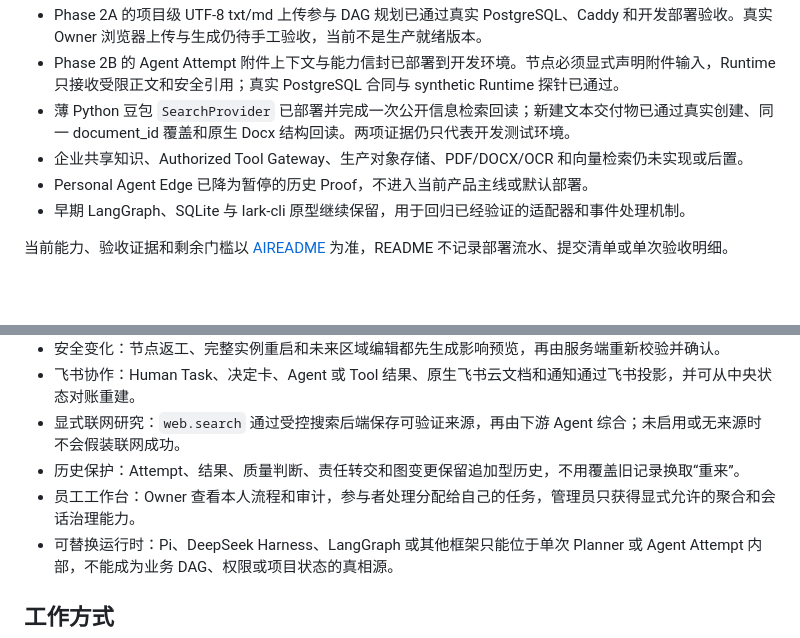
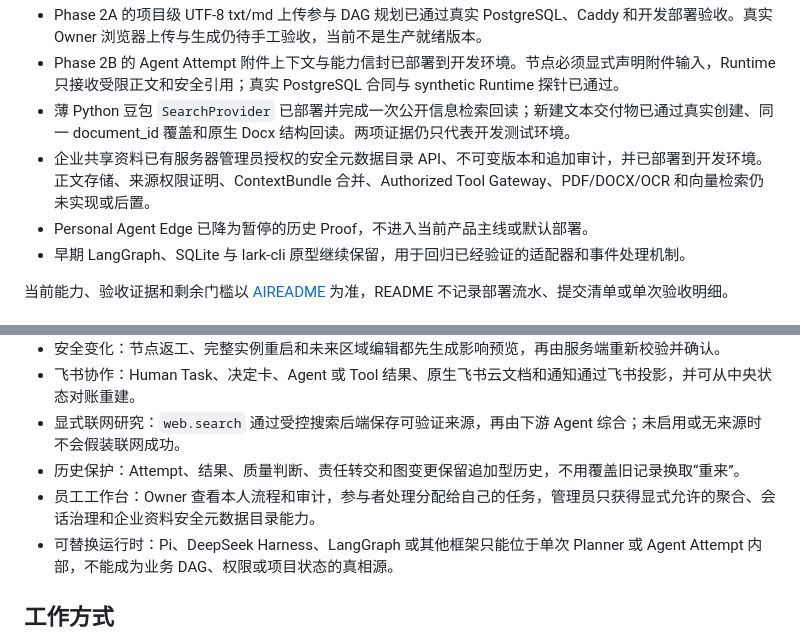
Before and after one commit to iyuenan3/larkflow, a Markdown page: README.md, 2 parts joined by grey strips. Drawn GitHub-style; blank space fills up the shorter version.

```diff
--- a/README.md
+++ b/README.md
@@ -12,7 +12,7 @@
 - Phase 2A 的项目级 UTF-8 txt/md 上传参与 DAG 规划已通过真实 PostgreSQL、Caddy 和开发部署验收。真实 Owner 浏览器上传与生成仍待手工验收，当前不是生产就绪版本。
 - Phase 2B 的 Agent Attempt 附件上下文与能力信封已部署到开发环境。节点必须显式声明附件输入，Runtime 只接收受限正文和安全引用；真实 PostgreSQL 合同与 synthetic Runtime 探针已通过。
 - 薄 Python 豆包 `SearchProvider` 已部署并完成一次公开信息检索回读；新建文本交付物已通过真实创建、同一 document_id 覆盖和原生 Docx 结构回读。两项证据仍只代表开发测试环境。
-- 企业共享知识、Authorized Tool Gateway、生产对象存储、PDF/DOCX/OCR 和向量检索仍未实现或后置。
+- 企业共享资料已有服务器管理员授权的安全元数据目录 API、不可变版本和追加审计，并已部署到开发环境。正文存储、来源权限证明、ContextBundle 合并、Authorized Tool Gateway、PDF/DOCX/OCR 和向量检索仍未实现或后置。
 - Personal Agent Edge 已降为暂停的历史 Proof，不进入当前产品主线或默认部署。
 - 早期 LangGraph、SQLite 与 lark-cli 原型继续保留，用于回归已经验证的适配器和事件处理机制。
 
@@ -28,7 +28,7 @@
 - 飞书协作：Human Task、决定卡、Agent 或 Tool 结果、原生飞书云文档和通知通过飞书投影，并可从中央状态对账重建。
 - 显式联网研究：`web.search` 通过受控搜索后端保存可验证来源，再由下游 Agent 综合；未启用或无来源时不会假装联网成功。
 - 历史保护：Attempt、结果、质量判断、责任转交和图变更保留追加型历史，不用覆盖旧记录换取“重来”。
-- 员工工作台：Owner 查看本人流程和审计，参与者处理分配给自己的任务，管理员只获得显式允许的聚合和会话治理能力。
+- 员工工作台：Owner 查看本人流程和审计，参与者处理分配给自己的任务，管理员只获得显式允许的聚合、会话治理和企业资料安全元数据目录能力。
 - 可替换运行时：Pi、DeepSeek Harness、LangGraph 或其他框架只能位于单次 Planner 或 Agent Attempt 内部，不能成为业务 DAG、权限或项目状态的真相源。
 
 ## 工作方式
```
Also changed, not shown: docs/ARCHITECTURE_OVERVIEW.md (+3 -3 lines), docs/REFACTOR_BLUEPRINT.md (+7 -5 lines).
